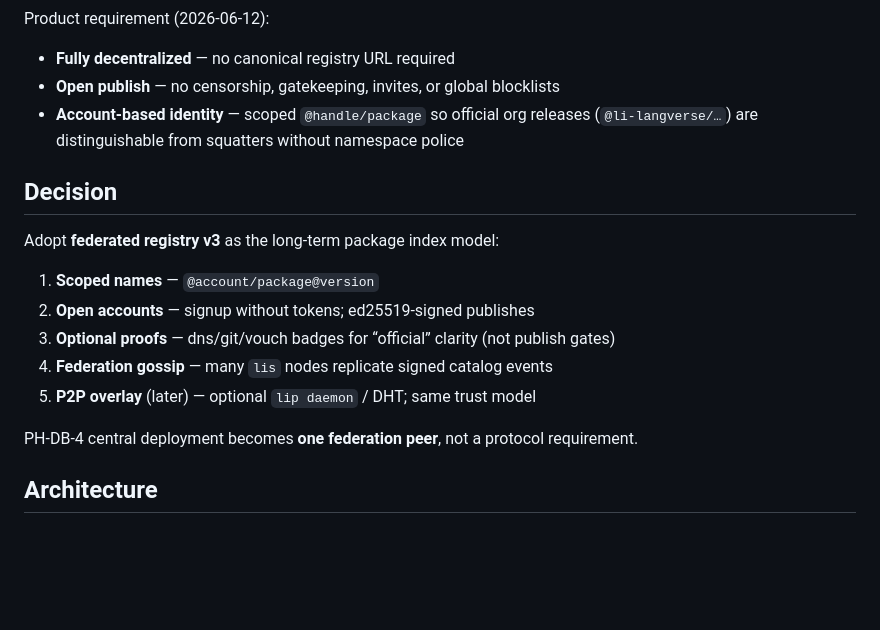
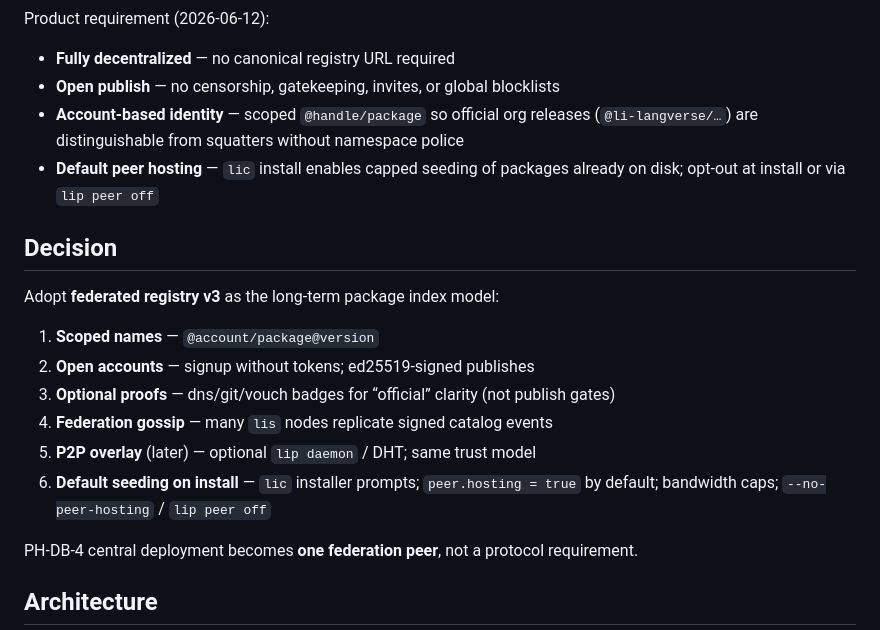
Before and after one commit to li-langverse/roadmap, a Markdown page: proposals/lip-decentralized-registry.md, the part around the change. GitHub-like rendering; blank space fills up the shorter version.

Commit message:
docs: default peer hosting on lic install
Co-authored-by: Cursor <cursoragent@cursor.com>

```diff
--- a/proposals/lip-decentralized-registry.md
+++ b/proposals/lip-decentralized-registry.md
@@ -14,6 +14,7 @@ Product requirement (2026-06-12):
 - **Fully decentralized** — no canonical registry URL required
 - **Open publish** — no censorship, gatekeeping, invites, or global blocklists
 - **Account-based identity** — scoped `@handle/package` so official org releases (`@li-langverse/…`) are distinguishable from squatters without namespace police
+- **Default peer hosting** — `lic` install enables capped seeding of packages already on disk; opt-out at install or via `lip peer off`
 
 ## Decision
 
@@ -24,6 +25,7 @@ Adopt **federated registry v3** as the long-term package index model:
 3. **Optional proofs** — dns/git/vouch badges for “official” clarity (not publish gates)
 4. **Federation gossip** — many `lis` nodes replicate signed catalog events
 5. **P2P overlay** (later) — optional `lip daemon` / DHT; same trust model
+6. **Default seeding on install** — `lic` installer prompts; `peer.hosting = true` by default; bandwidth caps; `--no-peer-hosting` / `lip peer off`
 
 PH-DB-4 central deployment becomes **one federation peer**, not a protocol requirement.
 
```
